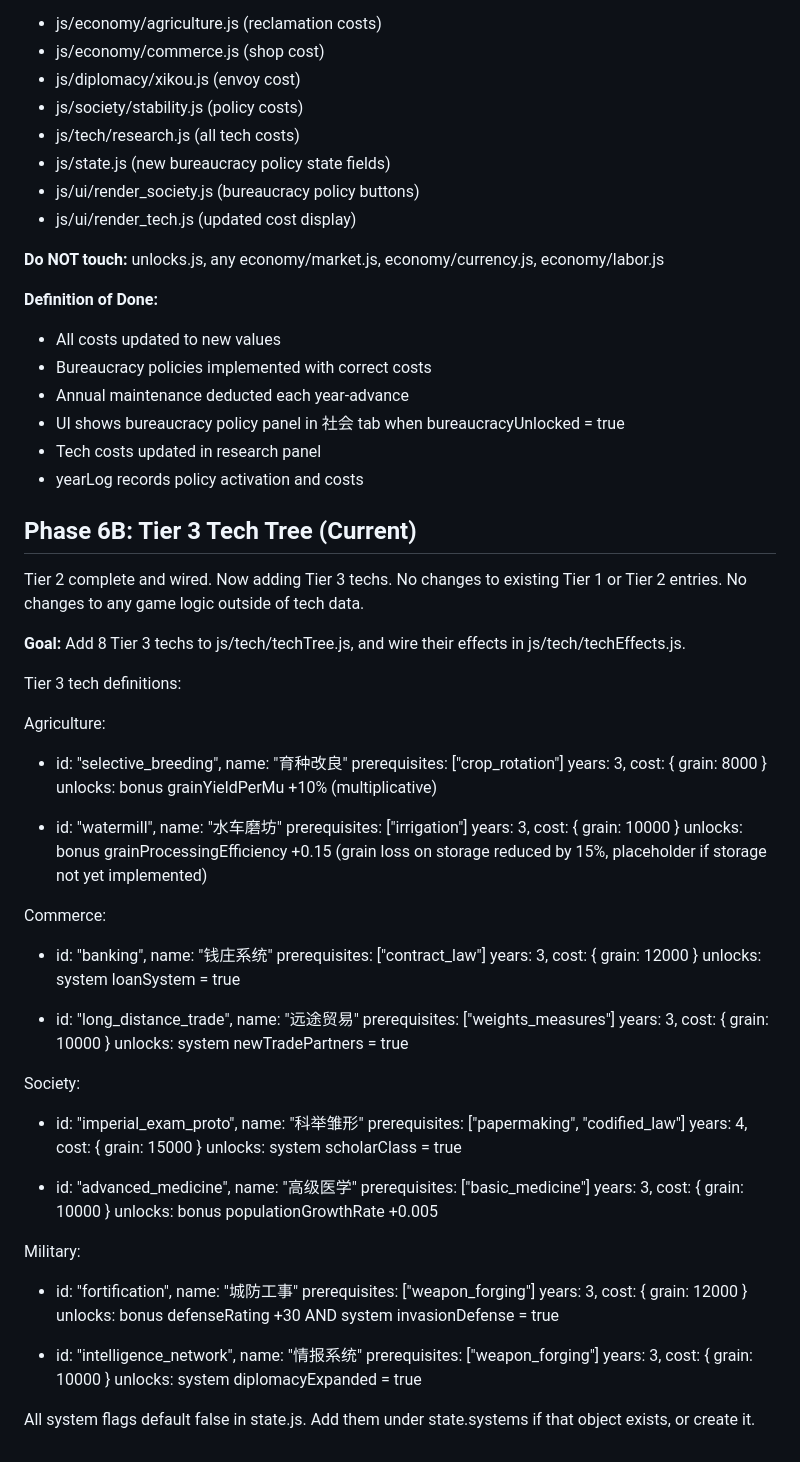
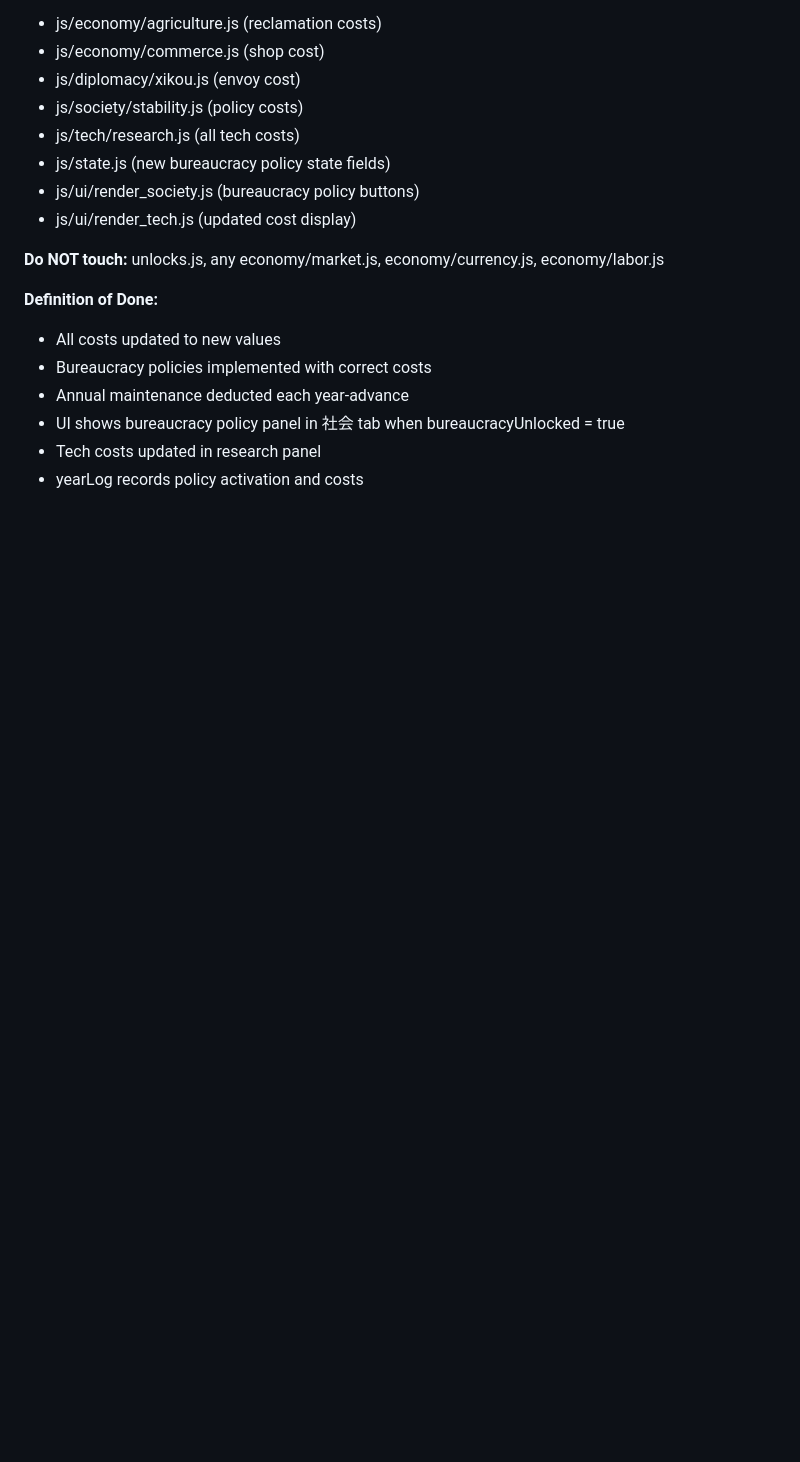
Before and after one commit to Augdgasjkh354-lang/brooks-two, a Markdown page: AGENTS.md, the part around the change. Rendered like a GitHub page; blank space fills up the shorter version.

```diff
--- a/AGENTS.md
+++ b/AGENTS.md
@@ -2158,64 +2158,3 @@ economy/currency.js, economy/labor.js
   when bureaucracyUnlocked = true
 - Tech costs updated in research panel
 - yearLog records policy activation and costs
-## Phase 6B: Tier 3 Tech Tree (Current)
-
-Tier 2 complete and wired. Now adding Tier 3 techs.
-No changes to existing Tier 1 or Tier 2 entries.
-No changes to any game logic outside of tech data.
-
-**Goal:** Add 8 Tier 3 techs to js/tech/techTree.js,
-and wire their effects in js/tech/techEffects.js.
-
-Tier 3 tech definitions:
-
-Agriculture:
-- id: "selective_breeding", name: "育种改良"
-  prerequisites: ["crop_rotation"]
-  years: 3, cost: { grain: 8000 }
-  unlocks: bonus grainYieldPerMu +10% (multiplicative)
-
-- id: "watermill", name: "水车磨坊"
-  prerequisites: ["irrigation"]
-  years: 3, cost: { grain: 10000 }
-  unlocks: bonus grainProcessingEfficiency +0.15
-  (grain loss on storage reduced by 15%, placeholder
-  if storage not yet implemented)
-
-Commerce:
-- id: "banking", name: "钱庄系统"
-  prerequisites: ["contract_law"]
-  years: 3, cost: { grain: 12000 }
-  unlocks: system loanSystem = true
-
-- id: "long_distance_trade", name: "远途贸易"
-  prerequisites: ["weights_measures"]
-  years: 3, cost: { grain: 10000 }
-  unlocks: system newTradePartners = true
-
-Society:
-- id: "imperial_exam_proto", name: "科举雏形"
-  prerequisites: ["papermaking", "codified_law"]
-  years: 4, cost: { grain: 15000 }
-  unlocks: system scholarClass = true
-
-- id: "advanced_medicine", name: "高级医学"
-  prerequisites: ["basic_medicine"]
-  years: 3, cost: { grain: 10000 }
-  unlocks: bonus populationGrowthRate +0.005
-
-Military:
-- id: "fortification", name: "城防工事"
-  prerequisites: ["weapon_forging"]
-  years: 3, cost: { grain: 12000 }
-  unlocks: bonus defenseRating +30
-  AND system invasionDefense = true
-
-- id: "intelligence_network", name: "情报系统"
-  prerequisites: ["weapon_forging"]
-  years: 3, cost: { grain: 10000 }
-  unlocks: system diplomacyExpanded = true
-
-All system flags default false in state.js.
-Add them under state.systems if that object exists,
-or create it.
```
